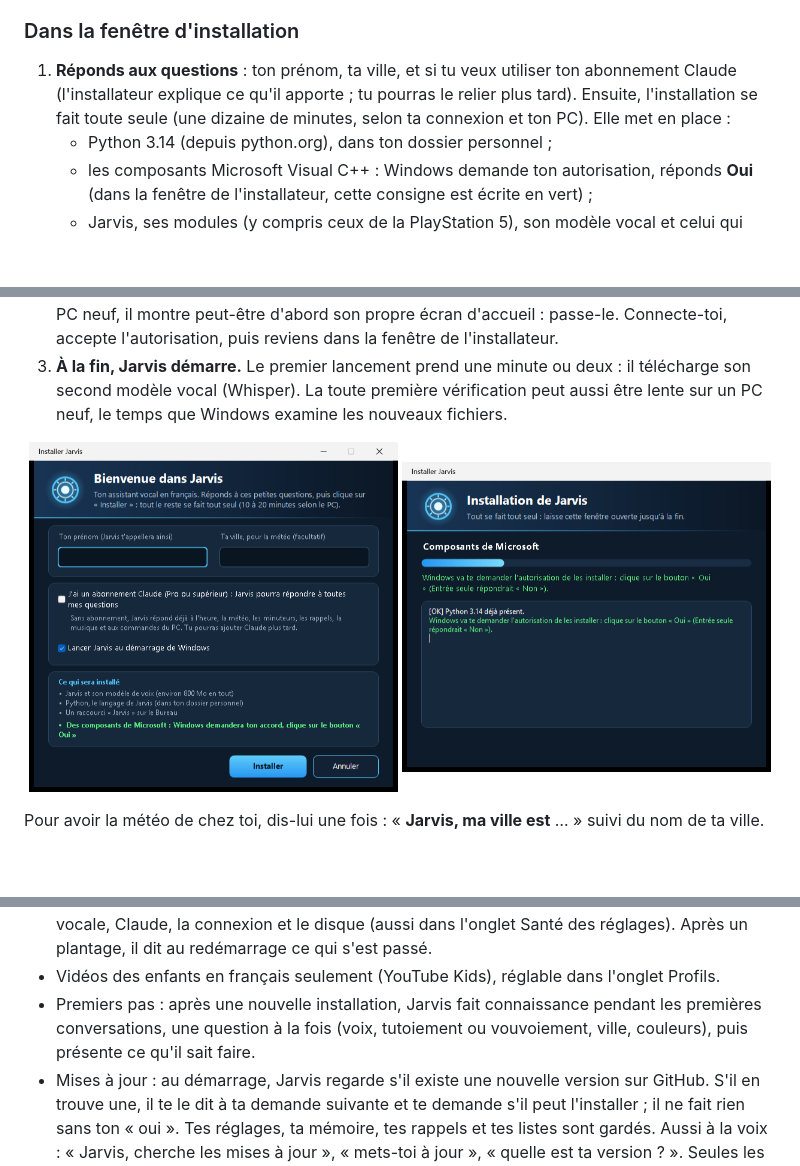
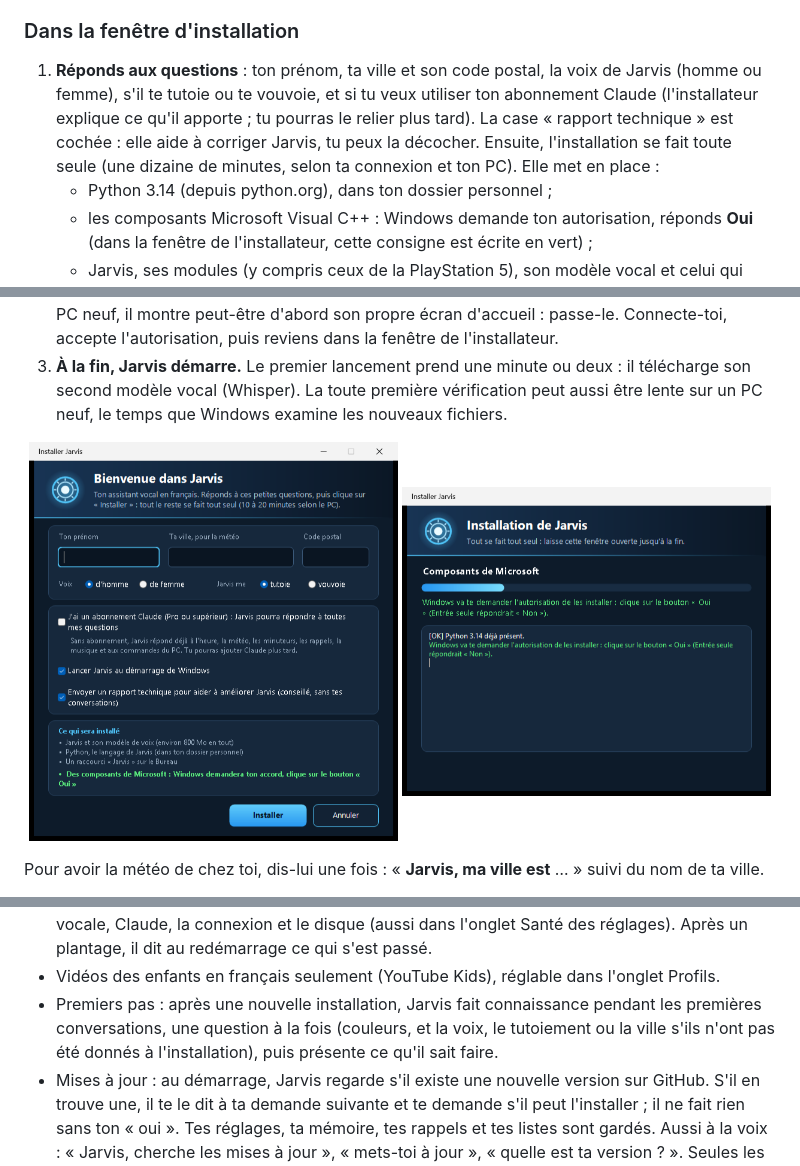
Before and after one commit to TonyNio-IA/Jarvis-assistant-IA-de-TonyNio, a Markdown page: README.md, 3 parts joined by grey strips. Rendered like a GitHub page; pictures changed too: docs/installateur_accueil.png; blank space fills up the shorter version.

Commit message:
README : capture et etapes de l'installateur 1.65 (code postal, voix, tutoiement, rapport technique)
Co-Authored-By: Claude Opus 5.5 <noreply@anthropic.com>
Claude-Session: https://claude.ai/code/session_011gfDriaTVD4maEfVNnr65M

```diff
--- a/README.md
+++ b/README.md
@@ -393,7 +393,7 @@ Ne colle jamais dans le Terminal une commande reçue par message, par mail ou tr
 
 ### Dans la fenêtre d'installation
 
-1. **Réponds aux questions** : ton prénom, ta ville, et si tu veux utiliser ton abonnement Claude (l'installateur explique ce qu'il apporte ; tu pourras le relier plus tard). Ensuite, l'installation se fait toute seule (une dizaine de minutes, selon ta connexion et ton PC). Elle met en place :
+1. **Réponds aux questions** : ton prénom, ta ville et son code postal, la voix de Jarvis (homme ou femme), s'il te tutoie ou te vouvoie, et si tu veux utiliser ton abonnement Claude (l'installateur explique ce qu'il apporte ; tu pourras le relier plus tard). La case « rapport technique » est cochée : elle aide à corriger Jarvis, tu peux la décocher. Ensuite, l'installation se fait toute seule (une dizaine de minutes, selon ta connexion et ton PC). Elle met en place :
    - Python 3.14 (depuis python.org), dans ton dossier personnel ;
    - les composants Microsoft Visual C++ : Windows demande ton autorisation, réponds **Oui** (dans la fenêtre de l'installateur, cette consigne est écrite en vert) ;
    - Jarvis, ses modules (y compris ceux de la PlayStation 5), son modèle vocal et celui qui reconnaît qui parle, dans `C:\Jarvis` ;
@@ -511,7 +511,7 @@ Jarvis crée aussi ses propres fichiers au fil de l'usage (mémoire, rappels, no
 - Corrections d'écoute : Jarvis corrige tout seul ses erreurs d'écoute habituelles, et tu peux lui en apprendre : « quand tu entends mes mots, c'est mets-moi », « quelles corrections connais-tu ? », « oublie la correction mes mots ».
 - Diagnostic : « Jarvis, fais un diagnostic » vérifie le micro, le haut-parleur, la reconnaissance vocale, Claude, la connexion et le disque (aussi dans l'onglet Santé des réglages). Après un plantage, il dit au redémarrage ce qui s'est passé.
 - Vidéos des enfants en français seulement (YouTube Kids), réglable dans l'onglet Profils.
-- Premiers pas : après une nouvelle installation, Jarvis fait connaissance pendant les premières conversations, une question à la fois (voix, tutoiement ou vouvoiement, ville, couleurs), puis présente ce qu'il sait faire.
+- Premiers pas : après une nouvelle installation, Jarvis fait connaissance pendant les premières conversations, une question à la fois (couleurs, et la voix, le tutoiement ou la ville s'ils n'ont pas été donnés à l'installation), puis présente ce qu'il sait faire.
 - Mises à jour : au démarrage, Jarvis regarde s'il existe une nouvelle version sur GitHub. S'il en trouve une, il te le dit à ta demande suivante et te demande s'il peut l'installer ; il ne fait rien sans ton « oui ». Tes réglages, ta mémoire, tes rappels et tes listes sont gardés. Aussi à la voix : « Jarvis, cherche les mises à jour », « mets-toi à jour », « quelle est ta version ? ». Seules les mises à jour importantes s'installent sans question, après une minute sans aucune demande (cinq minutes après une demande d'une tablette) : Jarvis le dit à voix haute, puis redémarre.
 - Carburants : « combien coûte le gazole ? », « le prix du sans-plomb 98 » : la station la moins chère près de ta ville (prix officiels). « Mon carburant, c'est le gazole » pour ne plus le préciser.
 - Vacances et jours fériés : « c'est quand les prochaines vacances ? », « c'est quand la rentrée ? », « est-ce que demain est férié ? » (la zone scolaire est retrouvée à partir de ta ville).
```
Also changed, not shown: README.en.md (+1 -1 lines).
